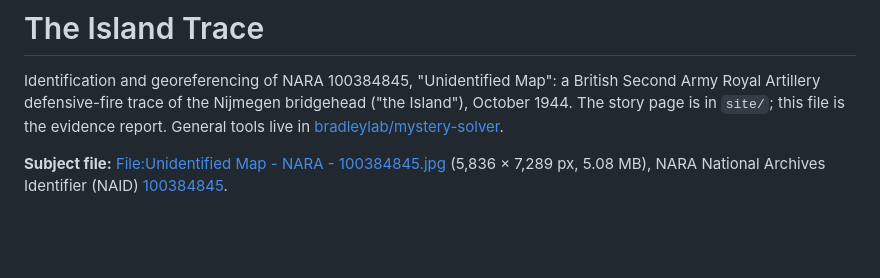
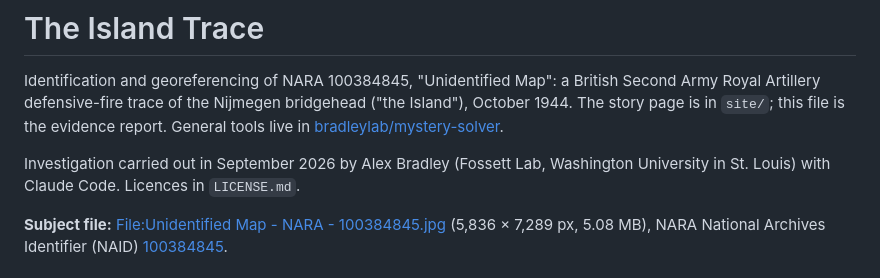
Before and after one commit to fossettlab/island-trace, a Markdown page: README.md, the part around the change. GitHub-like rendering; blank space fills up the shorter version.

Commit message:
Add licences and attribution for public release
Co-Authored-By: Claude Fable 5.1 <noreply@anthropic.com>
Claude-Session: https://claude.ai/code/session_0127VUBRRBJWxnW7grpj7Shw

```diff
--- a/README.md
+++ b/README.md
@@ -3,6 +3,9 @@
 Identification and georeferencing of NARA 100384845, "Unidentified Map": a British Second Army Royal Artillery
 defensive-fire trace of the Nijmegen bridgehead ("the Island"), October 1944. The story page is in `site/`; this
 file is the evidence report. General tools live in [bradleylab/mystery-solver](https://github.com/bradleylab/mystery-solver).
+
+Investigation carried out in September 2026 by Alex Bradley (Fossett Lab, Washington University in St. Louis) with
+Claude Code. Licences in `LICENSE.md`.
 
 **Subject file:** [File:Unidentified Map - NARA - 100384845.jpg](https://commons.wikimedia.org/wiki/File:Unidentified_Map_-_NARA_-_100384845.jpg)
 (5,836 × 7,289 px, 5.08 MB), NARA National Archives Identifier (NAID) [100384845](https://catalog.archives.gov/id/100384845).
```
Also changed, not shown: LICENSE.md (added, +11 -0 lines), METHODS.md (+5 -6 lines).
